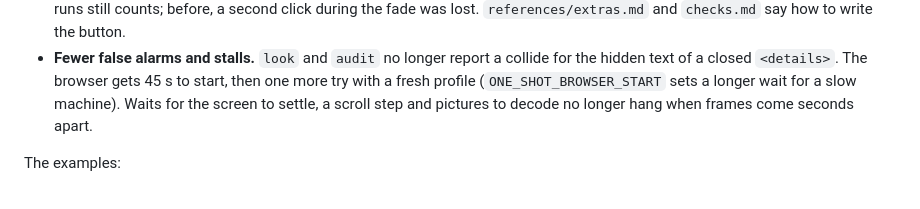
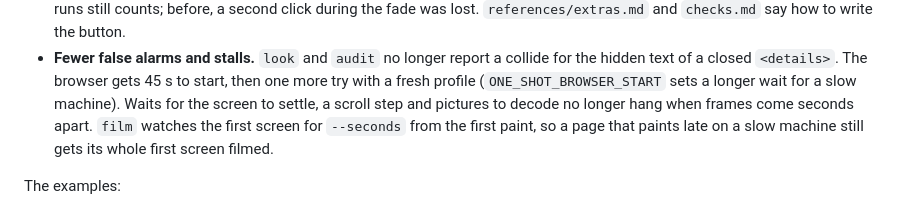
Before and after one commit to Barabosik/one-shot-site, a Markdown page: CHANGELOG.md, the part around the change. Drawn GitHub-style.

Commit message:
CHANGELOG: film counts the first screen from the first paint

```diff
--- a/CHANGELOG.md
+++ b/CHANGELOG.md
@@ -44,7 +44,9 @@ Calmer sites by default. The skill:
 - **Fewer false alarms and stalls.** `look` and `audit` no longer report a collide for the hidden text of a closed
   `<details>`. The browser gets 45 s to start, then one more try with a fresh profile
   (`ONE_SHOT_BROWSER_START` sets a longer wait for a slow machine). Waits for the screen to settle, a scroll step
-  and pictures to decode no longer hang when frames come seconds apart.
+  and pictures to decode no longer hang when frames come seconds apart. `film` watches the first screen for
+  `--seconds` from the first paint, so a page that paints late on a slow machine still gets its whole first screen
+  filmed.
 
 The examples:
 
```
